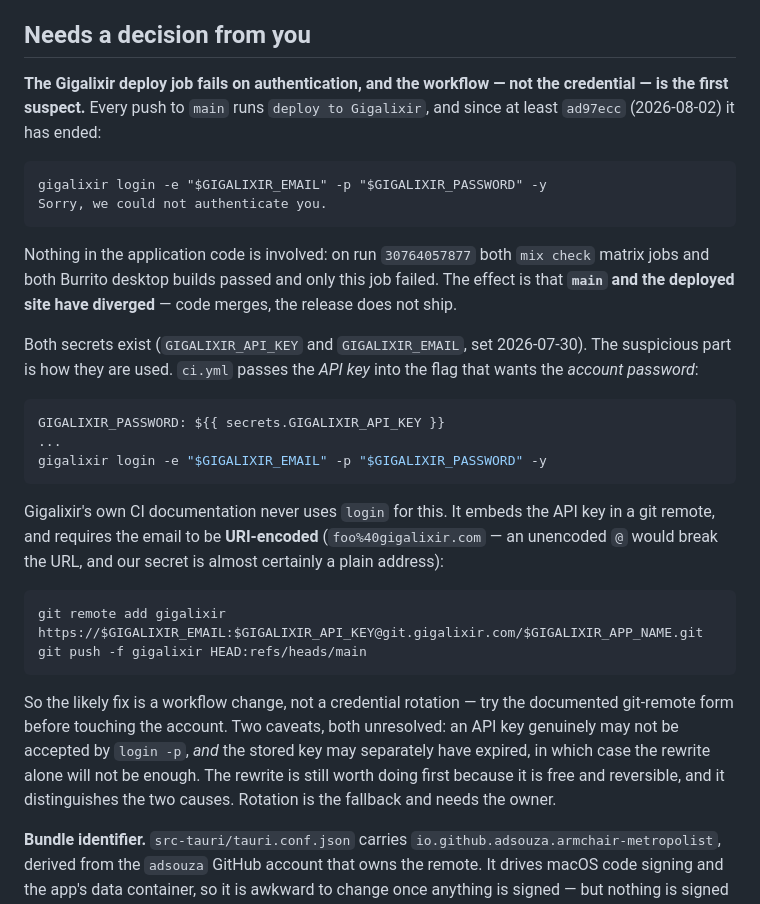
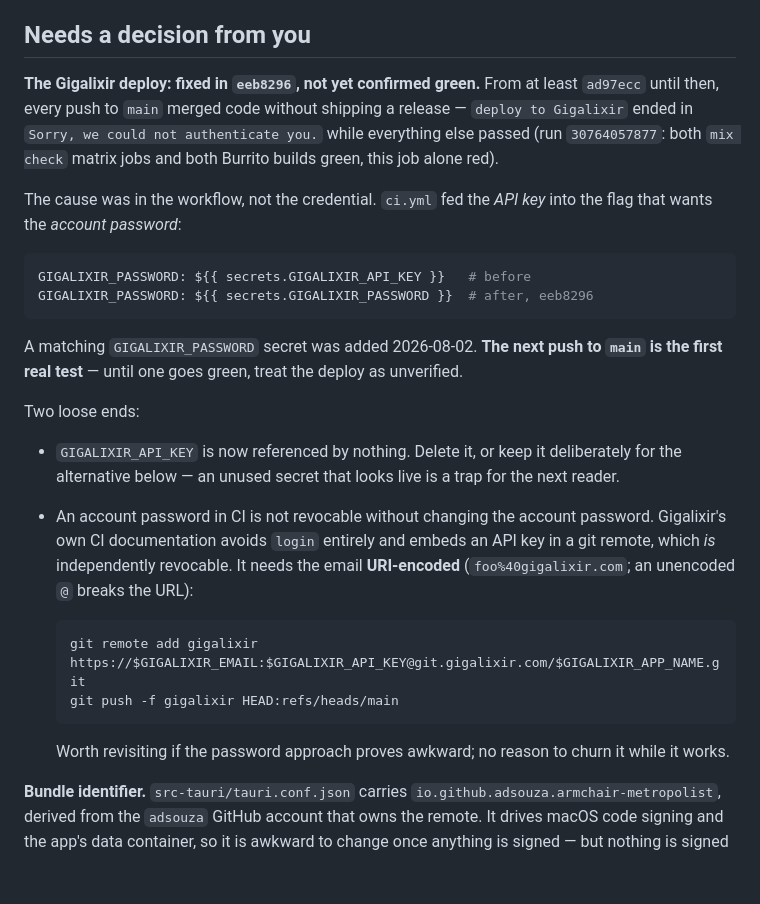
Before and after one commit to adsouza/armchair-metropolist, a Markdown page: docs/superpowers/2026-07-30-follow-ups.md, the part around the change. Rendered like a GitHub page; blank space fills up the shorter version.

Commit message:
docs: the Gigalixir deploy fix landed in eeb8296
Rewrites the follow-up: the API-key-into-password-flag mismatch is fixed
and a matching secret exists, so what remains is confirming a green
deploy, deciding the fate of the now-unreferenced GIGALIXIR_API_KEY, and
an optional move to the revocable git-remote form.

````diff
--- a/docs/superpowers/2026-07-30-follow-ups.md
+++ b/docs/superpowers/2026-07-30-follow-ups.md
@@ -13,43 +13,37 @@ fixed and mutation-verified before hand-off.
 
 ## Needs a decision from you
 
-**The Gigalixir deploy job fails on authentication, and the workflow — not the credential — is
-the first suspect.** Every push to `main` runs `deploy to Gigalixir`, and since at least `ad97ecc`
-(2026-08-02) it has ended:
+**The Gigalixir deploy: fixed in `eeb8296`, not yet confirmed green.** From at least `ad97ecc`
+until then, every push to `main` merged code without shipping a release — `deploy to Gigalixir`
+ended in `Sorry, we could not authenticate you.` while everything else passed (run `30764057877`:
+both `mix check` matrix jobs and both Burrito builds green, this job alone red).
 
-```
-gigalixir login -e "$GIGALIXIR_EMAIL" -p "$GIGALIXIR_PASSWORD" -y
-Sorry, we could not authenticate you.
+The cause was in the workflow, not the credential. `ci.yml` fed the *API key* into the flag that
+wants the *account password*:
+
+```yaml
+GIGALIXIR_PASSWORD: ${{ secrets.GIGALIXIR_API_KEY }}   # before
+GIGALIXIR_PASSWORD: ${{ secrets.GIGALIXIR_PASSWORD }}  # after, eeb8296
 ```
 
-Nothing in the application code is involved: on run `30764057877` both `mix check` matrix jobs and
-both Burrito desktop builds passed and only this job failed. The effect is that **`main` and the
-deployed site have diverged** — code merges, the release does not ship.
+A matching `GIGALIXIR_PASSWORD` secret was added 2026-08-02. **The next push to `main` is the
+first real test** — until one goes green, treat the deploy as unverified.
 
-Both secrets exist (`GIGALIXIR_API_KEY` and `GIGALIXIR_EMAIL`, set 2026-07-30). The suspicious part
-is how they are used. `ci.yml` passes the *API key* into the flag that wants the *account
-password*:
+Two loose ends:
 
-```yaml
-GIGALIXIR_PASSWORD: ${{ secrets.GIGALIXIR_API_KEY }}
-...
-gigalixir login -e "$GIGALIXIR_EMAIL" -p "$GIGALIXIR_PASSWORD" -y
-```
+* `GIGALIXIR_API_KEY` is now referenced by nothing. Delete it, or keep it deliberately for the
+  alternative below — an unused secret that looks live is a trap for the next reader.
+* An account password in CI is not revocable without changing the account password. Gigalixir's
+  own CI documentation avoids `login` entirely and embeds an API key in a git remote, which *is*
+  independently revocable. It needs the email **URI-encoded** (`foo%40gigalixir.com`; an
+  unencoded `@` breaks the URL):
 
-Gigalixir's own CI documentation never uses `login` for this. It embeds the API key in a git
-remote, and requires the email to be **URI-encoded** (`foo%40gigalixir.com` — an unencoded `@`
-would break the URL, and our secret is almost certainly a plain address):
+  ```
+  git remote add gigalixir https://$GIGALIXIR_EMAIL:$GIGALIXIR_API_KEY@git.gigalixir.com/$GIGALIXIR_APP_NAME.git
+  git push -f gigalixir HEAD:refs/heads/main
+  ```
 
-```
-git remote add gigalixir https://$GIGALIXIR_EMAIL:$GIGALIXIR_API_KEY@git.gigalixir.com/$GIGALIXIR_APP_NAME.git
-git push -f gigalixir HEAD:refs/heads/main
-```
-
-So the likely fix is a workflow change, not a credential rotation — try the documented git-remote
-form before touching the account. Two caveats, both unresolved: an API key genuinely may not be
-accepted by `login -p`, *and* the stored key may separately have expired, in which case the
-rewrite alone will not be enough. The rewrite is still worth doing first because it is free and
-reversible, and it distinguishes the two causes. Rotation is the fallback and needs the owner.
+  Worth revisiting if the password approach proves awkward; no reason to churn it while it works.
 
 **Bundle identifier.** `src-tauri/tauri.conf.json` carries
 `io.github.adsouza.armchair-metropolist`, derived from the `adsouza` GitHub account that owns the
````
